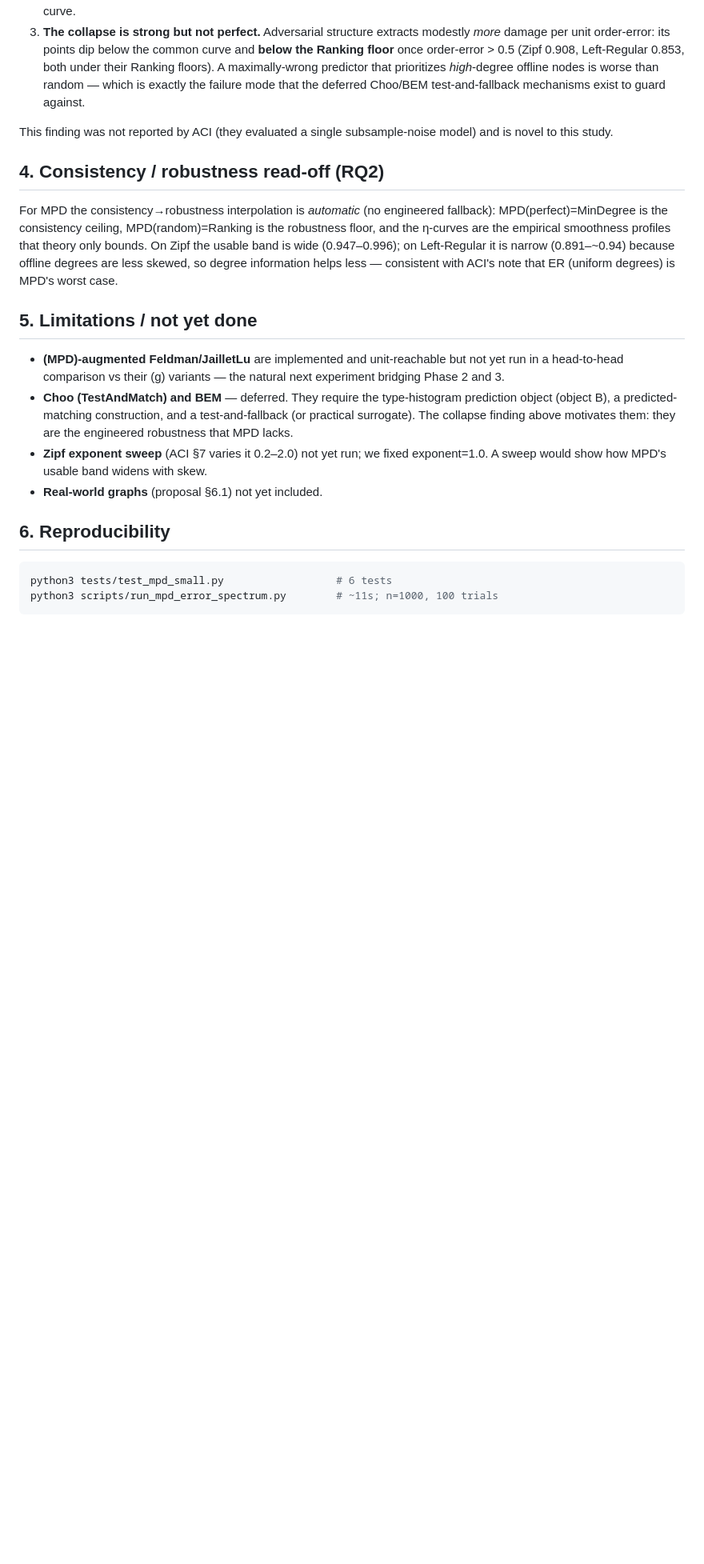
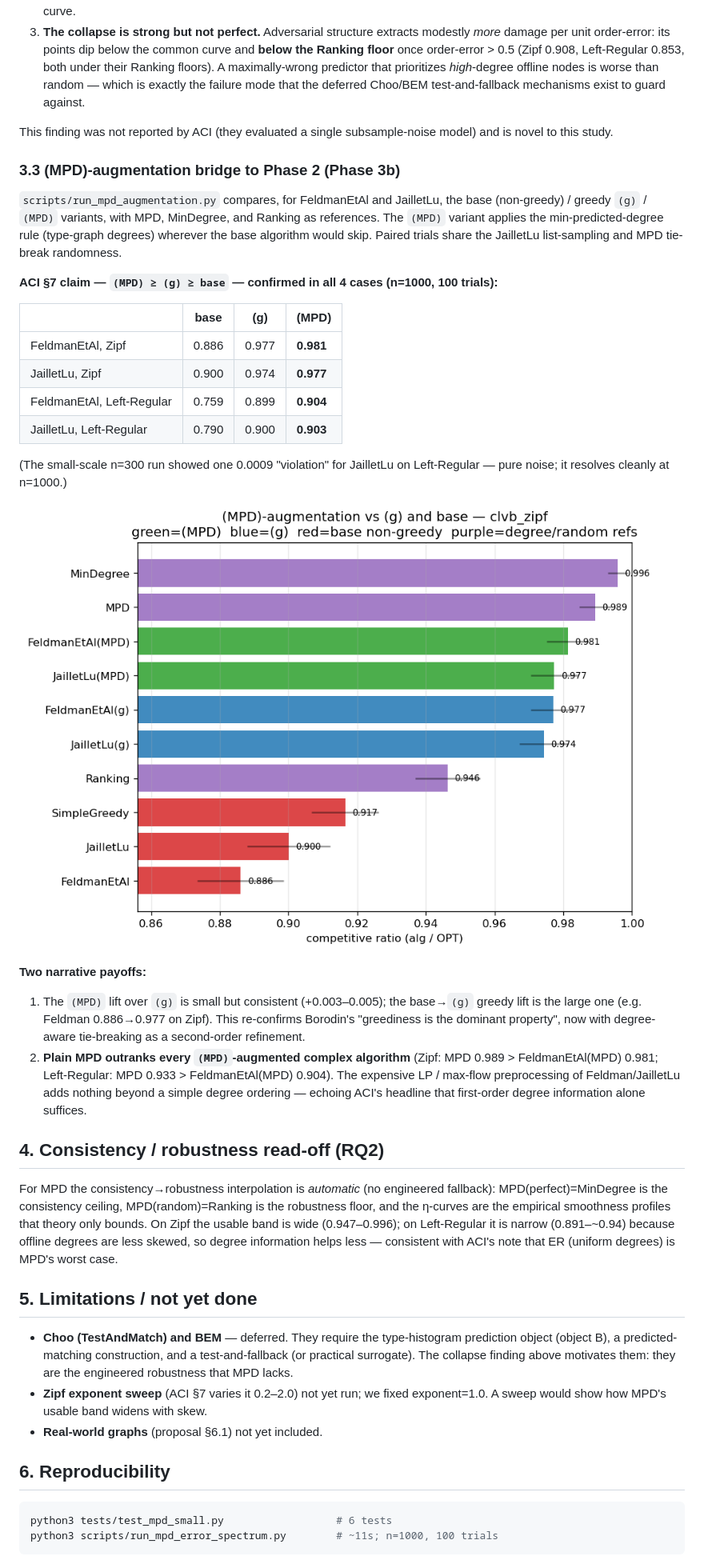
Before and after one commit to bruce5800/Postgraduate-Project, a Markdown page: docs/PHASE3_REPORT.md, the part around the change printed below. Shown: that part at 80% size. Drawn GitHub-style; pictures changed too: results/mpd_augment_clvb_zipf.png (added); blank space fills up the shorter version.

```diff
--- a/docs/PHASE3_REPORT.md
+++ b/docs/PHASE3_REPORT.md
@@ -84,6 +85,39 @@ Consequences, each a concrete instance of the proposal §5 thesis ("error
 This finding was not reported by ACI (they evaluated a single subsample-noise
 model) and is novel to this study.
 
+### 3.3 (MPD)-augmentation bridge to Phase 2 (Phase 3b)
+
+`scripts/run_mpd_augmentation.py` compares, for FeldmanEtAl and JailletLu, the
+base (non-greedy) / greedy `(g)` / `(MPD)` variants, with MPD, MinDegree, and
+Ranking as references. The `(MPD)` variant applies the min-predicted-degree rule
+(type-graph degrees) wherever the base algorithm would skip. Paired trials share
+the JailletLu list-sampling and MPD tie-break randomness.
+
+**ACI §7 claim — `(MPD) ≥ (g) ≥ base` — confirmed in all 4 cases (n=1000, 100 trials):**
+
+| | base | (g) | (MPD) |
+|---|---|---|---|
+| FeldmanEtAl, Zipf | 0.886 | 0.977 | **0.981** |
+| JailletLu, Zipf | 0.900 | 0.974 | **0.977** |
+| FeldmanEtAl, Left-Regular | 0.759 | 0.899 | **0.904** |
+| JailletLu, Left-Regular | 0.790 | 0.900 | **0.903** |
+
+(The small-scale n=300 run showed one 0.0009 "violation" for JailletLu on
+Left-Regular — pure noise; it resolves cleanly at n=1000.)
+
+![(MPD)-augmentation — Zipf](../results/mpd_augment_clvb_zipf.png)
+
+**Two narrative payoffs:**
+1. The `(MPD)` lift over `(g)` is small but consistent (+0.003–0.005); the
+   base→`(g)` greedy lift is the large one (e.g. Feldman 0.886→0.977 on Zipf).
+   This re-confirms Borodin's "greediness is the dominant property", now with
+   degree-aware tie-breaking as a second-order refinement.
+2. **Plain MPD outranks every `(MPD)`-augmented complex algorithm** (Zipf:
+   MPD 0.989 > FeldmanEtAl(MPD) 0.981; Left-Regular: MPD 0.933 >
+   FeldmanEtAl(MPD) 0.904). The expensive LP / max-flow preprocessing of
+   Feldman/JailletLu adds nothing beyond a simple degree ordering — echoing
+   ACI's headline that first-order degree information alone suffices.
+
 ## 4. Consistency / robustness read-off (RQ2)
 
 For MPD the consistency→robustness interpolation is *automatic* (no engineered
@@ -96,9 +130,6 @@ degrees) is MPD's worst case.
 
 ## 5. Limitations / not yet done
 
-- **(MPD)-augmented Feldman/JailletLu** are implemented and unit-reachable but
-  not yet run in a head-to-head comparison vs their (g) variants — the natural
-  next experiment bridging Phase 2 and 3.
 - **Choo (TestAndMatch) and BEM** — deferred. They require the type-histogram
   prediction object (object B), a predicted-matching construction, and a
   test-and-fallback (or practical surrogate). The collapse finding above
```
Also changed, not shown: other parts of docs/PHASE3_REPORT.md (+1 -0 lines), README.md (+1 -1 lines), results/mpd_augment_left_regular.png (added), 3 other files.
